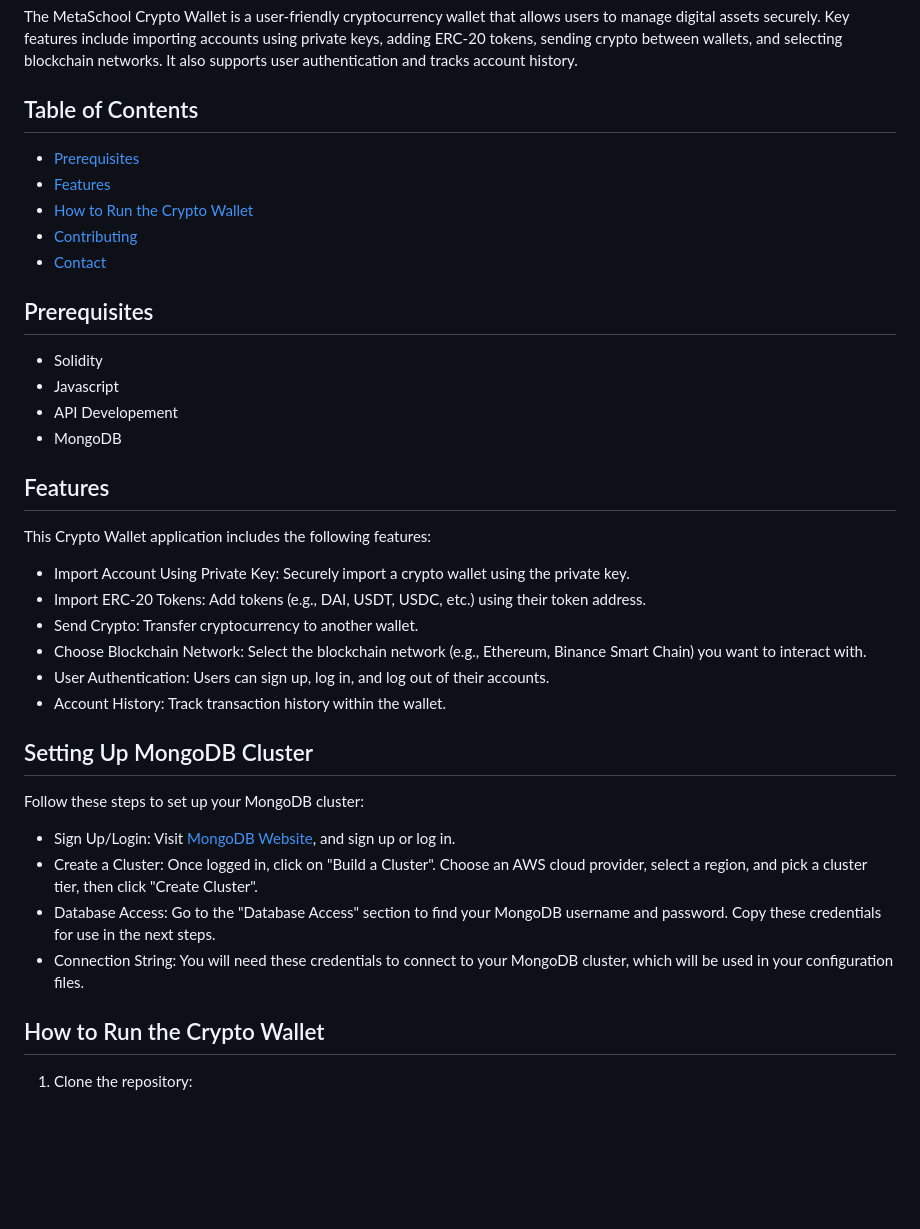
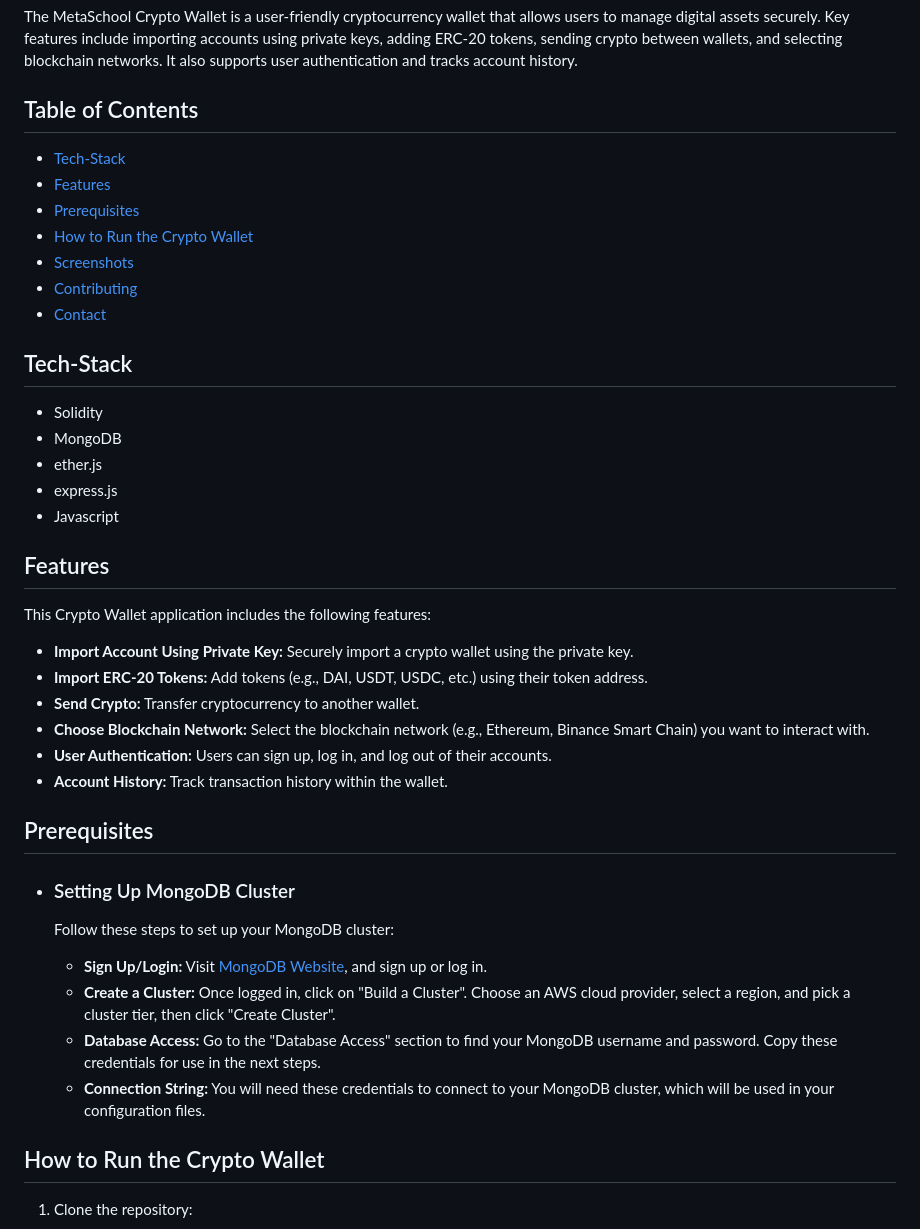
Before and after one commit to Ash20pk/crypto_wallet, a Markdown page: README.md, the part around the change printed below. Drawn GitHub-style; blank space fills up the shorter version.

```diff
--- a/README.md
+++ b/README.md
@@ -4,37 +4,40 @@ The MetaSchool Crypto Wallet is a user-friendly cryptocurrency wallet that allow
 
 ## Table of Contents
 
+- [Tech-Stack](tech-stack)
+- [Features](#features)
 - [Prerequisites](#prerequisites)
-- [Features](#features)
 - [How to Run the Crypto Wallet](#how-to-run-the-crypto-wallet)
+- [Screenshots](#screenshots)
 - [Contributing](#contributing)
 - [Contact](#contact)
 
-## Prerequisites
+## Tech-Stack
 - Solidity
+- MongoDB
+- ether.js
+- express.js
 - Javascript
-- API Developement
-- MongoDB
 
 ## Features
 This Crypto Wallet application includes the following features:
 
-- Import Account Using Private Key: Securely import a crypto wallet using the private key.
-- Import ERC-20 Tokens: Add tokens (e.g., DAI, USDT, USDC, etc.) using their token address.
-- Send Crypto: Transfer cryptocurrency to another wallet.
-- Choose Blockchain Network: Select the blockchain network (e.g., Ethereum, Binance Smart Chain) you want to interact with.
-- User Authentication: Users can sign up, log in, and log out of their accounts.
-- Account History: Track transaction history within the wallet.
+- **Import Account Using Private Key:** Securely import a crypto wallet using the private key.
+- **Import ERC-20 Tokens:** Add tokens (e.g., DAI, USDT, USDC, etc.) using their token address.
+- **Send Crypto:** Transfer cryptocurrency to another wallet.
+- **Choose Blockchain Network:** Select the blockchain network (e.g., Ethereum, Binance Smart Chain) you want to interact with.
+- **User Authentication:** Users can sign up, log in, and log out of their accounts.
+- **Account History:** Track transaction history within the wallet.
 
 
-## Setting Up MongoDB Cluster
-Follow these steps to set up your MongoDB cluster:
+## Prerequisites
+- ### Setting Up MongoDB Cluster
+    Follow these steps to set up your MongoDB cluster:
 
-- Sign Up/Login: Visit [MongoDB Website](https://www.mongodb.com/), and sign up or log in.
-- Create a Cluster: Once logged in, click on "Build a Cluster". Choose an AWS cloud provider, select a region, and pick a cluster tier, then click "Create Cluster".
-- Database Access: Go to the "Database Access" section to find your MongoDB username and password. Copy these credentials for use in the next steps.
-- Connection String: You will need these credentials to connect to your MongoDB cluster, which will be used in your configuration files.
-
+    - **Sign Up/Login:** Visit [MongoDB Website](https://www.mongodb.com/), and sign up or log in.
+    - **Create a Cluster:** Once logged in, click on "Build a Cluster". Choose an AWS cloud provider, select a region, and pick a cluster tier, then click "Create Cluster".
+    - **Database Access:** Go to the "Database Access" section to find your MongoDB username and password. Copy these credentials for use in the next steps.
+    - **Connection String:** You will need these credentials to connect to your MongoDB cluster, which will be used in your configuration files.
 
 ## How to Run the Crypto Wallet
 1. Clone the repository:
```
Also changed, not shown: other parts of README.md (+33 -0 lines).
